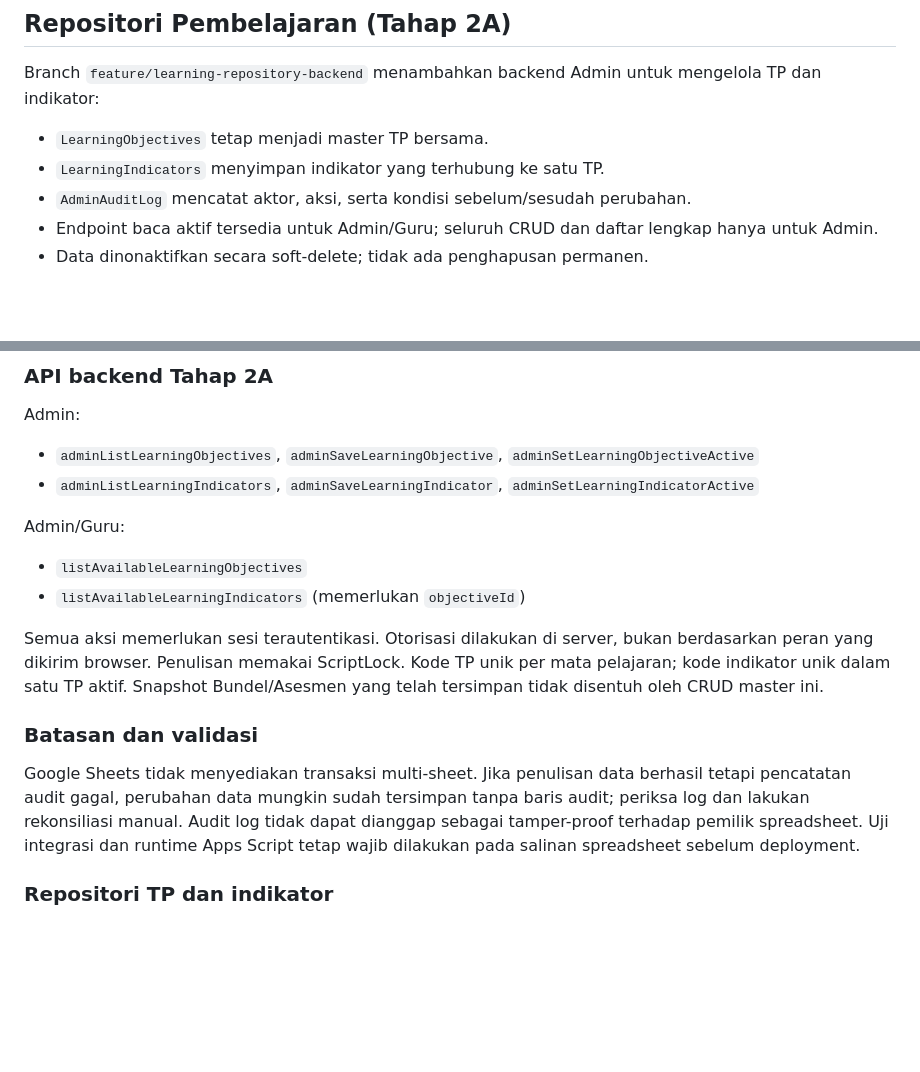
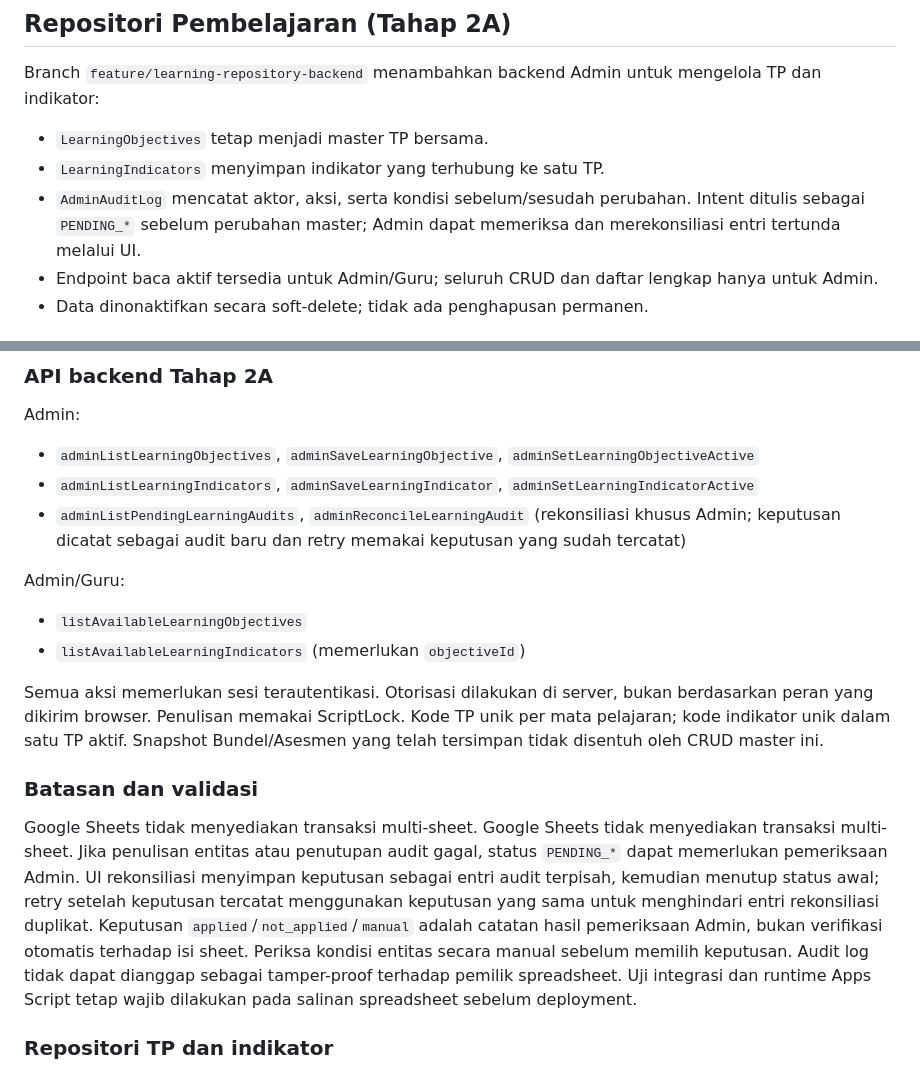
Before and after one commit to sg-mathuniverse/rumble-assessment, a Markdown page: README.md, 2 parts joined by grey strips. Drawn GitHub-style; blank space fills up the shorter version.

Commit message:
Document pending audit reconciliation workflow

```diff
--- a/README.md
+++ b/README.md
@@ -43,7 +43,7 @@ Timer dan pencatatan perpindahan tab membantu pengawasan, tetapi browser tidak d
 Branch `feature/learning-repository-backend` menambahkan backend Admin untuk mengelola TP dan indikator:
 - `LearningObjectives` tetap menjadi master TP bersama.
 - `LearningIndicators` menyimpan indikator yang terhubung ke satu TP.
-- `AdminAuditLog` mencatat aktor, aksi, serta kondisi sebelum/sesudah perubahan.
+- `AdminAuditLog` mencatat aktor, aksi, serta kondisi sebelum/sesudah perubahan. Intent ditulis sebagai `PENDING_*` sebelum perubahan master; Admin dapat memeriksa dan merekonsiliasi entri tertunda melalui UI.
 - Endpoint baca aktif tersedia untuk Admin/Guru; seluruh CRUD dan daftar lengkap hanya untuk Admin.
 - Data dinonaktifkan secara soft-delete; tidak ada penghapusan permanen.
 
@@ -56,6 +56,7 @@ Setelah meninjau kode dan mencadangkan spreadsheet uji, pastikan migrasi fondasi
 Admin:
 - `adminListLearningObjectives`, `adminSaveLearningObjective`, `adminSetLearningObjectiveActive`
 - `adminListLearningIndicators`, `adminSaveLearningIndicator`, `adminSetLearningIndicatorActive`
+- `adminListPendingLearningAudits`, `adminReconcileLearningAudit` (rekonsiliasi khusus Admin; keputusan dicatat sebagai audit baru dan retry memakai keputusan yang sudah tercatat)
 
 Admin/Guru:
 - `listAvailableLearningObjectives`
@@ -65,7 +66,7 @@ Semua aksi memerlukan sesi terautentikasi. Otorisasi dilakukan di server, bukan
 
 ### Batasan dan validasi
 
-Google Sheets tidak menyediakan transaksi multi-sheet. Jika penulisan data berhasil tetapi pencatatan audit gagal, perubahan data mungkin sudah tersimpan tanpa baris audit; periksa log dan lakukan rekonsiliasi manual. Audit log tidak dapat dianggap sebagai tamper-proof terhadap pemilik spreadsheet. Uji integrasi dan runtime Apps Script tetap wajib dilakukan pada salinan spreadsheet sebelum deployment.
+Google Sheets tidak menyediakan transaksi multi-sheet. Google Sheets tidak menyediakan transaksi multi-sheet. Jika penulisan entitas atau penutupan audit gagal, status `PENDING_*` dapat memerlukan pemeriksaan Admin. UI rekonsiliasi menyimpan keputusan sebagai entri audit terpisah, kemudian menutup status awal; retry setelah keputusan tercatat menggunakan keputusan yang sama untuk menghindari entri rekonsiliasi duplikat. Keputusan `applied`/`not_applied`/`manual` adalah catatan hasil pemeriksaan Admin, bukan verifikasi otomatis terhadap isi sheet. Periksa kondisi entitas secara manual sebelum memilih keputusan. Audit log tidak dapat dianggap sebagai tamper-proof terhadap pemilik spreadsheet. Uji integrasi dan runtime Apps Script tetap wajib dilakukan pada salinan spreadsheet sebelum deployment.
 
 
 ### Repositori TP dan indikator
```
